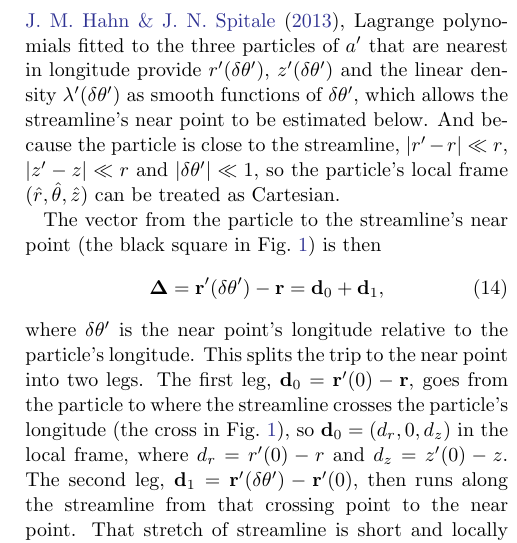
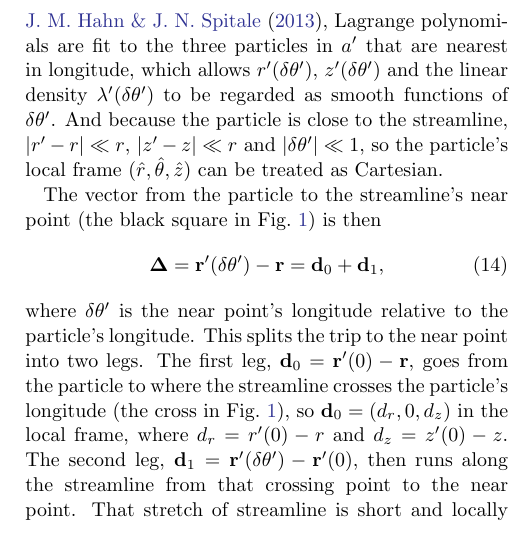
Before and after one commit to joehahn/epi_int_3d, a LaTeX paper (paper/epi_int_3d.tex): part of one column of page 3 of 8, cut so that both start at the same text. Compiled offline with pdfLaTeX.

Commit message:
Paper: Sec. 3.1 wording of the Lagrange fits
Co-Authored-By: Claude Opus 5.5 <noreply@anthropic.com>

```diff
--- a/paper/epi_int_3d.tex
+++ b/paper/epi_int_3d.tex
@@ -221,10 +221,10 @@ the following 3D treatment is an extension of the 2D force calculations used in
 In cylindrical coordinates the particle is at $\mathbf{r} = (r, \theta, z)$, while the perturbing
 streamline's coordinates $\mathbf{r}' = (r', \theta', z')$ are to be regarded as functions of its
 longitude $\theta' = \theta + \delta\theta'$ relative to the particle's longitude $\theta$.
-Streamline $a'$ is sampled by its particles, so, as in \cite{HS13}, Lagrange polynomials fitted to the
-three particles of $a'$ that are nearest in longitude provide $r'(\delta\theta')$, $z'(\delta\theta')$
-and the linear density $\lambda'(\delta\theta')$ as smooth functions of $\delta\theta'$, which allows
-the streamline's near point to be estimated below. And because the particle is close to the streamline, $|r' - r| \ll r$,
+Streamline $a'$ is sampled by its particles, so, as in \cite{HS13}, Lagrange polynomials are fit to the
+three particles in $a'$ that are nearest in longitude, which allows $r'(\delta\theta')$,
+$z'(\delta\theta')$ and the linear density $\lambda'(\delta\theta')$ to be regarded as smooth
+functions of $\delta\theta'$. And because the particle is close to the streamline, $|r' - r| \ll r$,
 $|z' - z| \ll r$ and $|\delta\theta'| \ll 1$, so the particle's local frame
 $(\hat{r}, \hat{\theta}, \hat{z})$ can be treated as Cartesian.
 
```
Also changed, not shown: prompts/13-paper-streamline-gravity.md (+6 -0 lines), paper/epi_int_3d.pdf.
